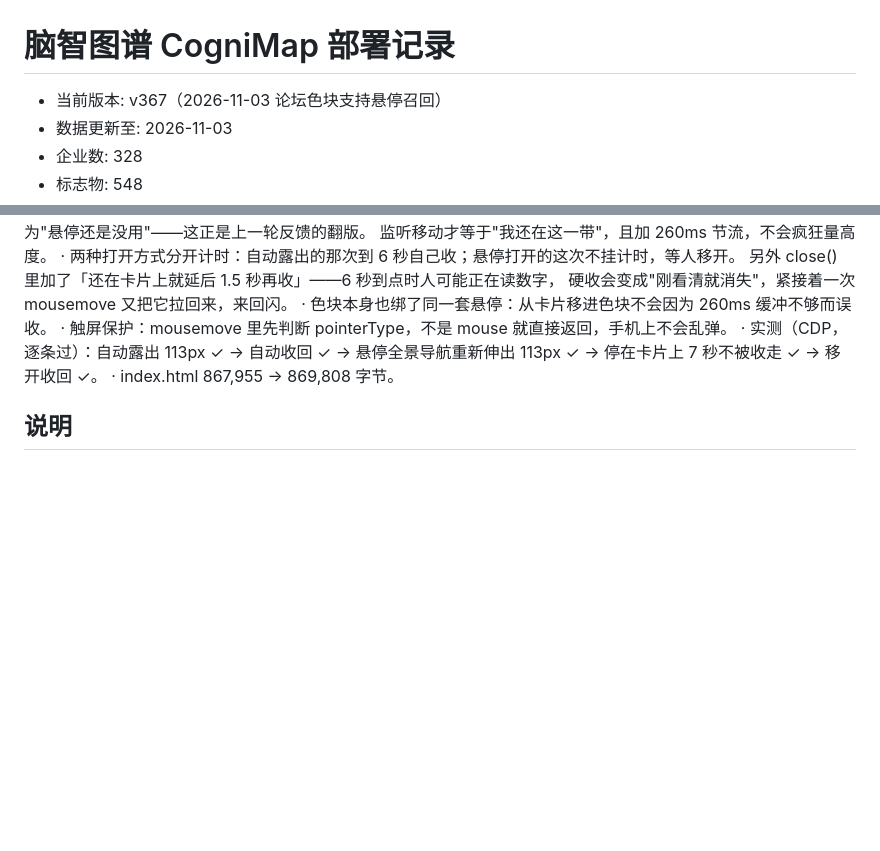
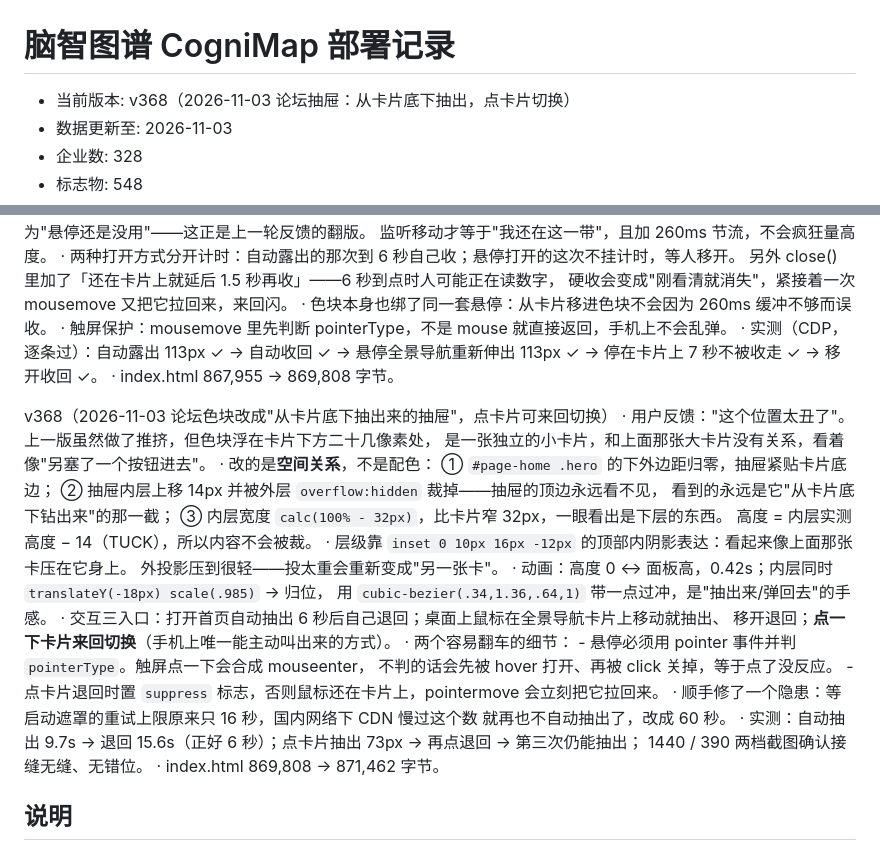
Before and after one commit to ad-research-hub/cognimap, a Markdown page: VERSION.md, 2 parts joined by grey strips. Drawn GitHub-style; blank space fills up the shorter version.

Commit message:
docs(v368): 记录抽屉改版

```diff
--- a/VERSION.md
+++ b/VERSION.md
@@ -1,7 +1,7 @@
 脑智图谱 CogniMap 部署记录
 ===========================
 
-- 当前版本: v367（2026-11-03 论坛色块支持悬停召回）
+- 当前版本: v368（2026-11-03 论坛抽屉：从卡片底下抽出，点卡片切换）
 - 数据更新至: 2026-11-03
 - 企业数: 328
 - 标志物: 548
@@ -279,6 +279,31 @@ v367（2026-11-03 论坛色块：收回之后还能用悬停叫出来）
     → 停在卡片上 7 秒不被收走 ✓ → 移开收回 ✓。
   · index.html 867,955 → 869,808 字节。
 
+v368（2026-11-03 论坛色块改成"从卡片底下抽出来的抽屉"，点卡片可来回切换）
+  · 用户反馈："这个位置太丑了"。上一版虽然做了推挤，但色块浮在卡片下方二十几像素处，
+    是一张独立的小卡片，和上面那张大卡片没有关系，看着像"另塞了一个按钮进去"。
+  · 改的是**空间关系**，不是配色：
+    ① `#page-home .hero` 的下外边距归零，抽屉紧贴卡片底边；
+    ② 抽屉内层上移 14px 并被外层 `overflow:hidden` 裁掉——抽屉的顶边永远看不见，
+       看到的永远是它"从卡片底下钻出来"的那一截；
+    ③ 内层宽度 `calc(100% - 32px)`，比卡片窄 32px，一眼看出是下层的东西。
+    高度 = 内层实测高度 − 14（TUCK），所以内容不会被裁。
+  · 层级靠 `inset 0 10px 16px -12px` 的顶部内阴影表达：看起来像上面那张卡压在它身上。
+    外投影压到很轻——投太重会重新变成"另一张卡"。
+  · 动画：高度 0 ↔ 面板高，0.42s；内层同时 `translateY(-18px) scale(.985)` → 归位，
+    用 `cubic-bezier(.34,1.36,.64,1)` 带一点过冲，是"抽出来/弹回去"的手感。
+  · 交互三入口：打开首页自动抽出 6 秒后自己退回；桌面上鼠标在全景导航卡片上移动就抽出、
+    移开退回；**点一下卡片来回切换**（手机上唯一能主动叫出来的方式）。
+  · 两个容易翻车的细节：
+    - 悬停必须用 pointer 事件并判 `pointerType`。触屏点一下会合成 mouseenter，
+      不判的话会先被 hover 打开、再被 click 关掉，等于点了没反应。
+    - 点卡片退回时置 `suppress` 标志，否则鼠标还在卡片上，pointermove 会立刻把它拉回来。
+  · 顺手修了一个隐患：等启动遮罩的重试上限原来只 16 秒，国内网络下 CDN 慢过这个数
+    就再也不自动抽出了，改成 60 秒。
+  · 实测：自动抽出 9.7s → 退回 15.6s（正好 6 秒）；点卡片抽出 73px → 再点退回 → 第三次仍能抽出；
+    1440 / 390 两档截图确认接缝无缝、无错位。
+  · index.html 869,808 → 871,462 字节。
+
 说明
 ----
 1. 网站为静态单页应用，所有数据以 JS 全局变量形式内嵌于 js/ 目录，无后端依赖。
```
